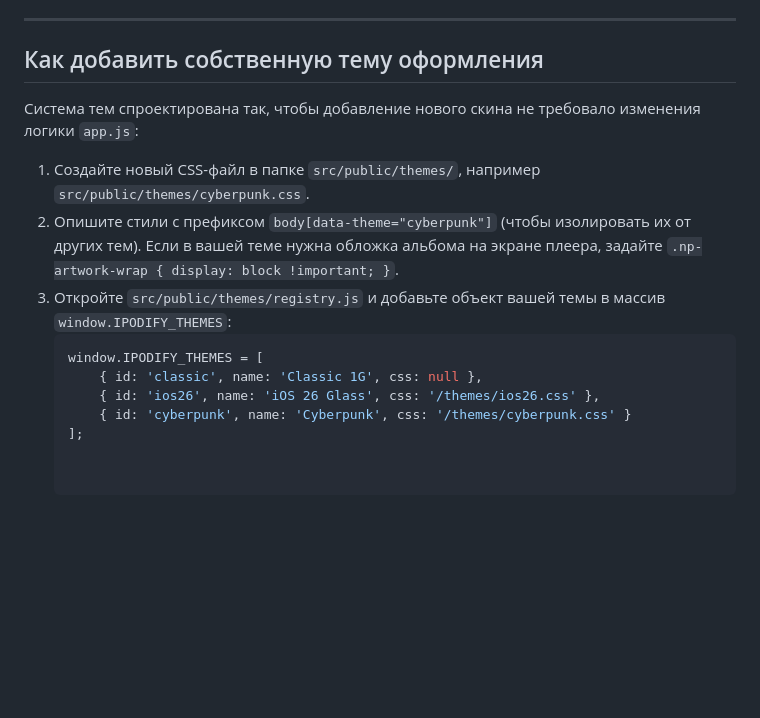
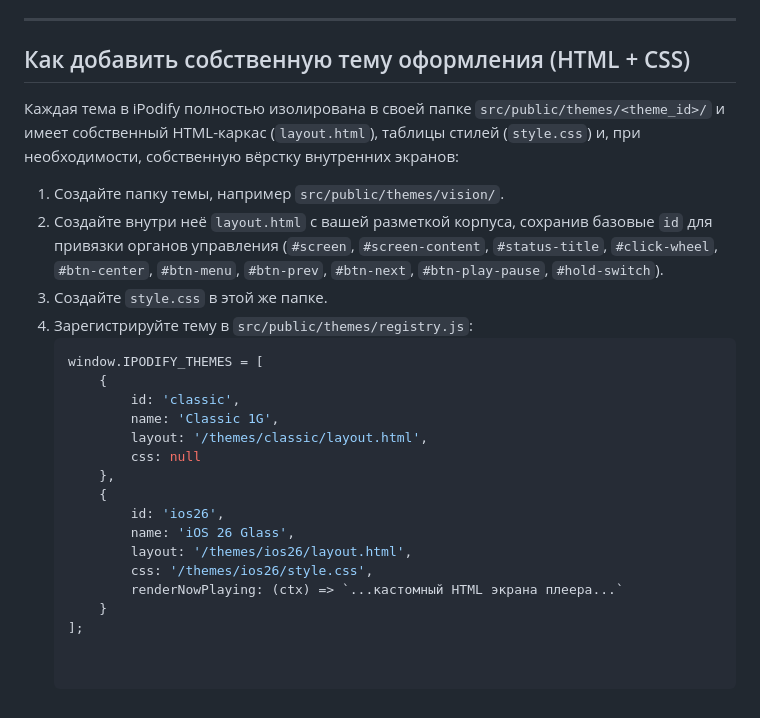
Before and after one commit to danmilk227/ipodify, a Markdown page: README.md, the part around the change. GitHub-like rendering; blank space fills up the shorter version.

Commit message:
Revise theme addition instructions in README
Updated instructions for adding custom themes, including new structure and registration format.

````diff
--- a/README.md
+++ b/README.md
@@ -30,16 +30,27 @@ iPodify — это стилизованный веб-клиент и PWA-пле
 
 ---
 
-## Как добавить собственную тему оформления
+## Как добавить собственную тему оформления (HTML + CSS)
 
-Система тем спроектирована так, чтобы добавление нового скина не требовало изменения логики `app.js`:
+Каждая тема в iPodify полностью изолирована в своей папке `src/public/themes/<theme_id>/` и имеет собственный HTML-каркас (`layout.html`), таблицы стилей (`style.css`) и, при необходимости, собственную вёрстку внутренних экранов:
 
-1. Создайте новый CSS-файл в папке `src/public/themes/`, например `src/public/themes/cyberpunk.css`.
-2. Опишите стили с префиксом `body[data-theme="cyberpunk"]` (чтобы изолировать их от других тем). Если в вашей теме нужна обложка альбома на экране плеера, задайте `.np-artwork-wrap { display: block !important; }`.
-3. Откройте `src/public/themes/registry.js` и добавьте объект вашей темы в массив `window.IPODIFY_THEMES`:
+1. Создайте папку темы, например `src/public/themes/vision/`.
+2. Создайте внутри неё `layout.html` с вашей разметкой корпуса, сохранив базовые `id` для привязки органов управления (`#screen`, `#screen-content`, `#status-title`, `#click-wheel`, `#btn-center`, `#btn-menu`, `#btn-prev`, `#btn-next`, `#btn-play-pause`, `#hold-switch`).
+3. Создайте `style.css` в этой же папке.
+4. Зарегистрируйте тему в `src/public/themes/registry.js`:
    ```javascript
    window.IPODIFY_THEMES = [
-       { id: 'classic', name: 'Classic 1G', css: null },
-       { id: 'ios26', name: 'iOS 26 Glass', css: '/themes/ios26.css' },
-       { id: 'cyberpunk', name: 'Cyberpunk', css: '/themes/cyberpunk.css' }
+       {
+           id: 'classic',
+           name: 'Classic 1G',
+           layout: '/themes/classic/layout.html',
+           css: null
+       },
+       {
+           id: 'ios26',
+           name: 'iOS 26 Glass',
+           layout: '/themes/ios26/layout.html',
+           css: '/themes/ios26/style.css',
+           renderNowPlaying: (ctx) => `...кастомный HTML экрана плеера...`
+       }
    ];
````
